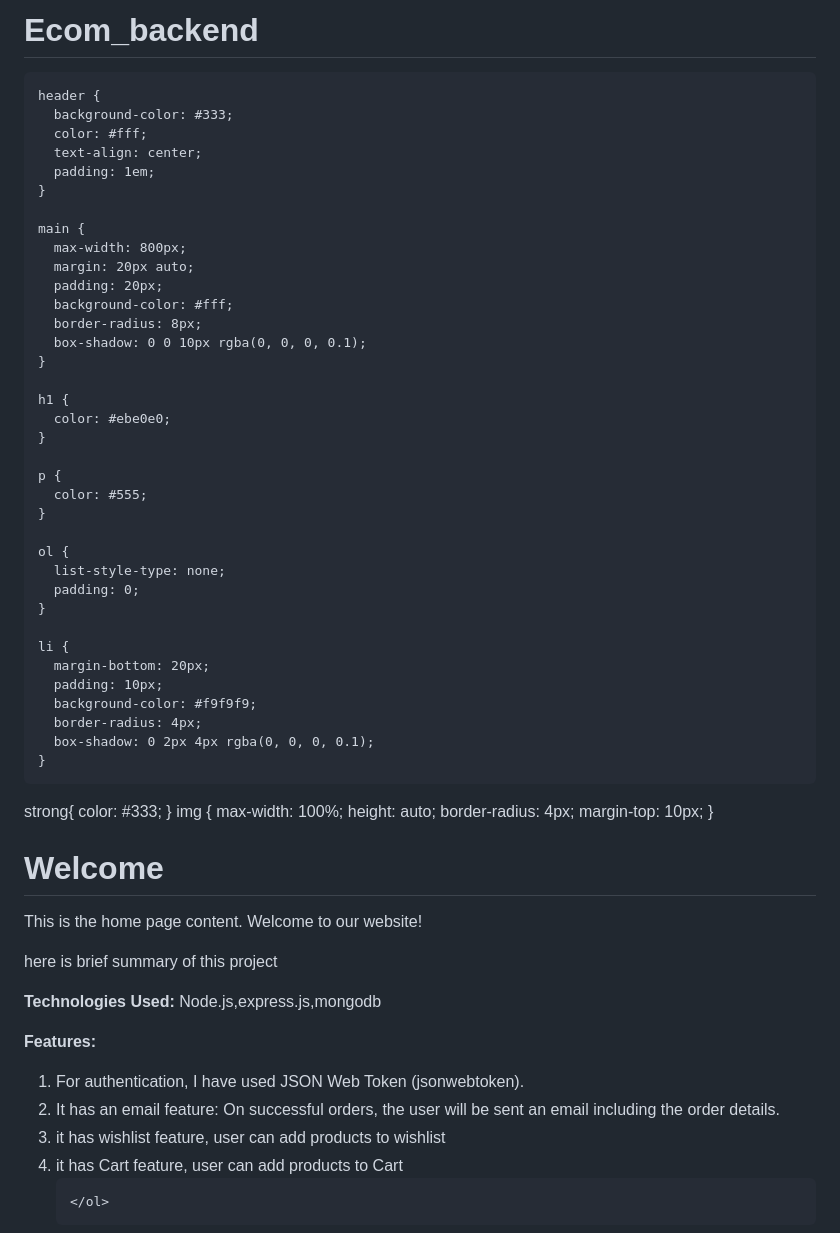
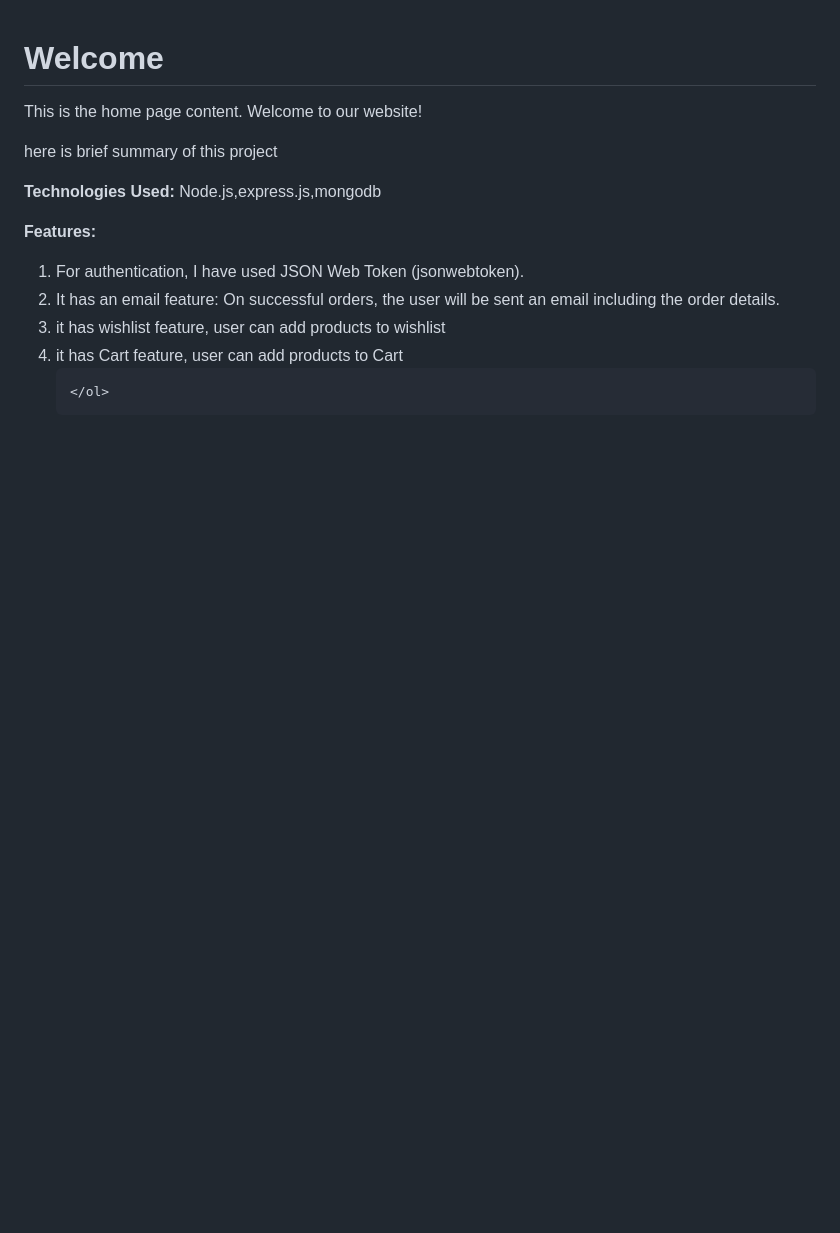
Before and after one commit to maheshtatipamula/Ecom_backend, a Markdown page: README.md, the part around the change. GitHub-like rendering; blank space fills up the shorter version.

```diff
--- a/README.md
+++ b/README.md
@@ -1,65 +1,4 @@
-# Ecom_backend<!DOCTYPE html>
-<html lang="en">
-<head>
-  <meta charset="UTF-8">
-  <meta name="viewport" content="width=device-width, initial-scale=1.0">
-  <title>Welcome Page</title>
-  <style>
-    body {
-      font-family: Arial, sans-serif;
-      margin: 0;
-      padding: 0;
-      background-color: #f4f4f4;
-    }
 
-    header {
-      background-color: #333;
-      color: #fff;
-      text-align: center;
-      padding: 1em;
-    }
-
-    main {
-      max-width: 800px;
-      margin: 20px auto;
-      padding: 20px;
-      background-color: #fff;
-      border-radius: 8px;
-      box-shadow: 0 0 10px rgba(0, 0, 0, 0.1);
-    }
-
-    h1 {
-      color: #ebe0e0;
-    }
-
-    p {
-      color: #555;
-    }
-
-    ol {
-      list-style-type: none;
-      padding: 0;
-    }
-
-    li {
-      margin-bottom: 20px;
-      padding: 10px;
-      background-color: #f9f9f9;
-      border-radius: 4px;
-      box-shadow: 0 2px 4px rgba(0, 0, 0, 0.1);
-    }
-strong{
-    color: #333;
-}
-    img {
-      max-width: 100%;
-      height: auto;
-      border-radius: 4px;
-      margin-top: 10px;
-    }
-  </style>
-</head>
-<body>
 
   <header>
     <h1>Welcome</h1>
```
